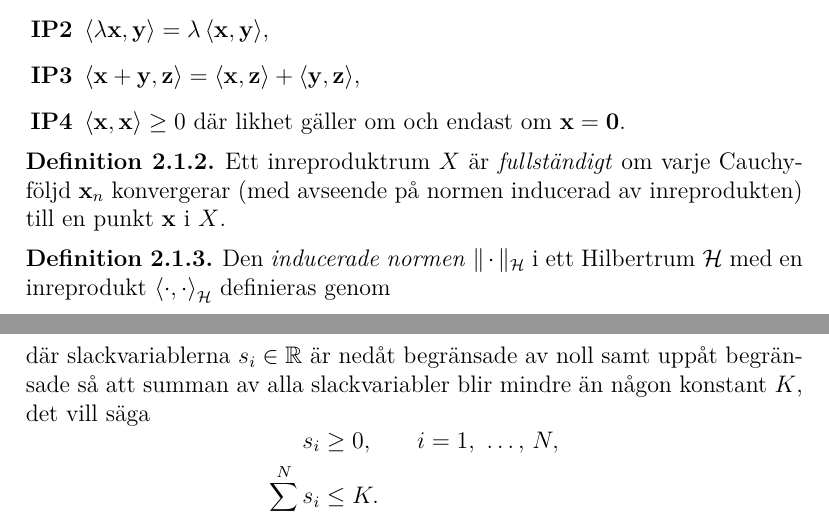
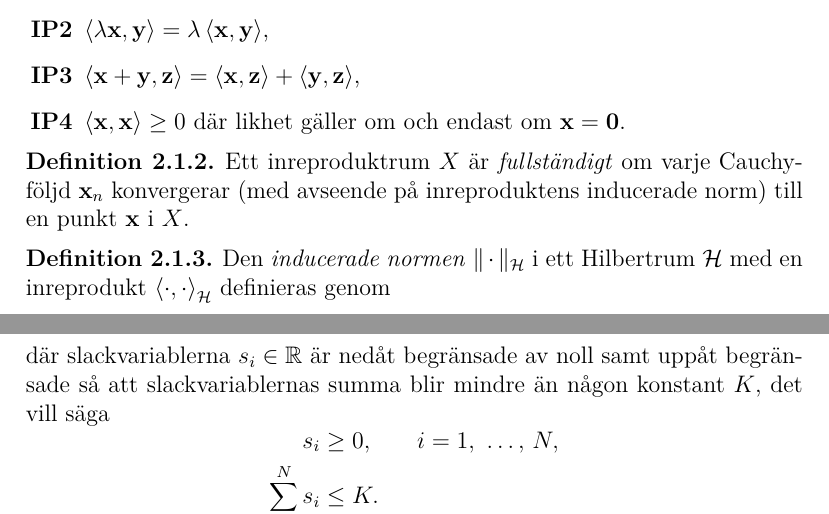
Before and after one commit to oscargranlund/kandidat, a LaTeX document (Kandidatuppsatsen.tex): two parts of pages 6 and 23 of 41, joined at a grey line, cut so that both start at the same text. Compiled offline with pdfLaTeX.

Commit message:
Ändrade av till genitiv om möjligt

```diff
--- a/Kandidatuppsatsen.tex
+++ b/Kandidatuppsatsen.tex
@@ -132,7 +132,7 @@ Ett \emph{Hilbertrum}, $\mathcal{H}$, är ett vektorrum $X$ försett med en \emp
 \end{defi}
 
 \begin{defi}\label{def:Cfull}
-	Ett inreproduktrum $X$ är \emph{fullständigt} om varje Cauchyföljd $\mathbf{x}_n$ konvergerar (med avseende på normen inducerad av inreprodukten) till en punkt $\mathbf{x}$ i $X$.
+	Ett inreproduktrum $X$ är \emph{fullständigt} om varje Cauchyföljd $\mathbf{x}_n$ konvergerar (med avseende på inreproduktens inducerade norm) till en punkt $\mathbf{x}$ i $X$.
 \end{defi}
 
 \begin{defi}
@@ -754,7 +754,7 @@ För optimeringsproblemet (\ref{opt:optimalmargin1}) finns två naturliga sätt
 	\intertext{eller}
 	y_i\left(\inner{\bfx_i}{\widehat{\bfbeta}}_p+\widehat{\beta}_0\right) &\geq C\left(1-s_i\right),\label{eq:softändring2}
 \end{align}
-där slackvariablerna $s_i\in\mathbb{R}$ är nedåt begränsade av noll samt uppåt begränsade så att summan av alla slackvariabler blir mindre än någon konstant $K$, det vill säga
+där slackvariablerna $s_i\in\mathbb{R}$ är nedåt begränsade av noll samt uppåt begränsade så att slackvariablernas summa blir mindre än någon konstant $K$, det vill säga
 \begin{equation*}
 \begin{aligned}
 s_i&\geq0,\qquad i=1,~\dots,~N,\\
```
Also changed, not shown: Kandidatuppsatsen.pdf, Kandidatuppsatsen.tex (4 more changed lines).
